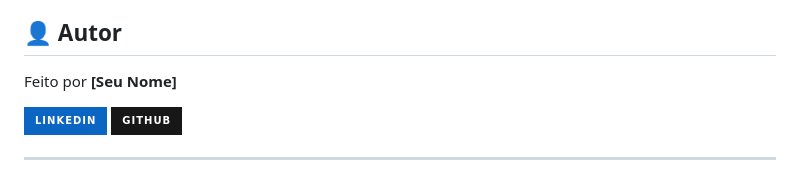
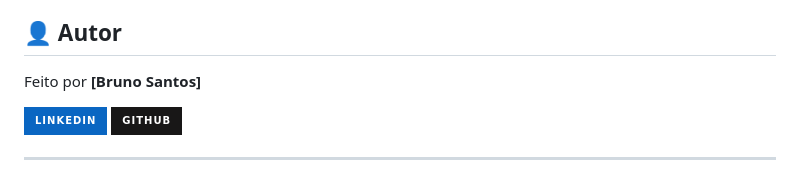
Before and after one commit to bswbruno/PlannerFinanceiro, a Markdown page: README.md, the part around one of its changes. Drawn GitHub-style; badges without logos.

```diff
--- a/README.md
+++ b/README.md
@@ -153,7 +153,7 @@ O jeito mais confiável é **linkar** para a URL do GitHub Pages (um botão "Ver
 
 ## 👤 Autor
 
-Feito por **[Seu Nome]**
+Feito por **[Bruno Santos]**
 
 [![LinkedIn](https://img.shields.io/badge/LinkedIn-0A66C2?style=for-the-badge&logo=linkedin&logoColor=white)](https://linkedin.com/in/seu-usuario)
 [![GitHub](https://img.shields.io/badge/GitHub-181717?style=for-the-badge&logo=github&logoColor=white)](https://github.com/seu-usuario)
```
Also changed, not shown: other parts of README.md (+1 -1 lines).
